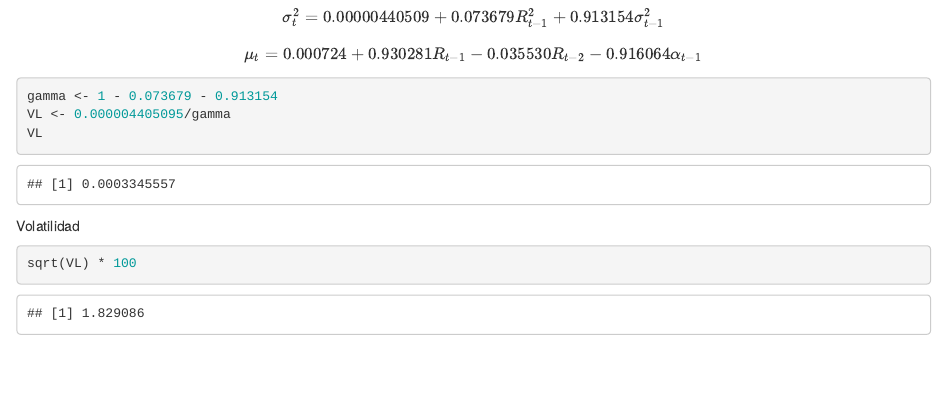
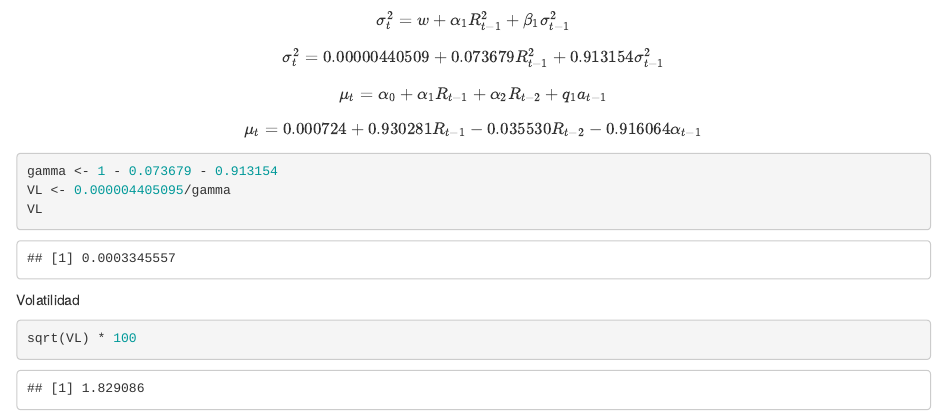
Before and after one commit to Eddiefans/FEMSA_risk_analysis, an R Markdown document (Examen 2.Rmd): the page in a window 1100 px wide, from 8620 px down. Rendered offline with R 4.5, knitr and Pandoc, with nearby package versions; some code elsewhere in the file could not run offline.

Commit message:
Modelo GARCH
Solo había puesto la sustitución pero no el modelo original

````diff
--- a/Examen 2.Rmd
+++ b/Examen 2.Rmd
@@ -280,8 +280,11 @@ modelo
 modelo@fit[["coef"]]
 ```
 
+
+$$\sigma^2_t = w+\alpha_1R^2_{t-1}+\beta_1\sigma^2_{t-1}$$
 $$\sigma^2_t = 0.00000440509+0.073679R^2_{t-1}+0.913154 \sigma^2_{t-1}$$
 
+$$\mu_t = \alpha_0 + \alpha_1R_{t-1}+\alpha_2R_{t-2}+q_1a_{t-1}$$
 $$\mu_t = 0.000724 + 0.930281R_{t-1}-0.035530R_{t-2}-0.916064\alpha_{t-1}$$
 
 ```{r}
````
